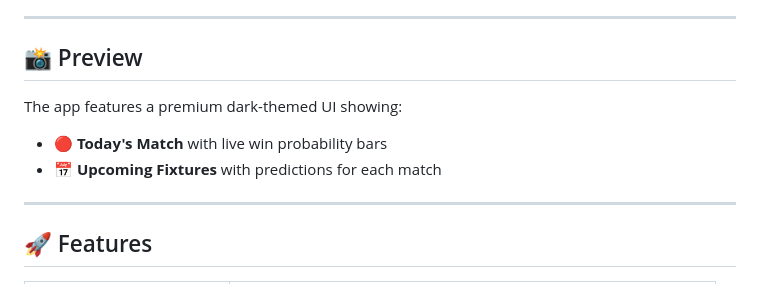
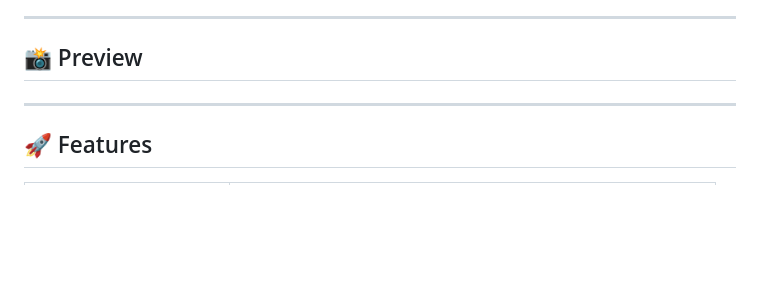
Before and after one commit to dheeraj0677/Ipl-Predictor-, a Markdown page: README.md, the part around the change. Rendered like a GitHub page; blank space fills up the shorter version.

Commit message:
Update README to simplify feature description
Remove details about today's match and upcoming fixtures.

```diff
--- a/README.md
+++ b/README.md
@@ -13,9 +13,6 @@
 
 ## 📸 Preview
 
-The app features a premium dark-themed UI showing:
-- 🔴 **Today's Match** with live win probability bars
-- 📅 **Upcoming Fixtures** with predictions for each match
 
 ---
 
```
